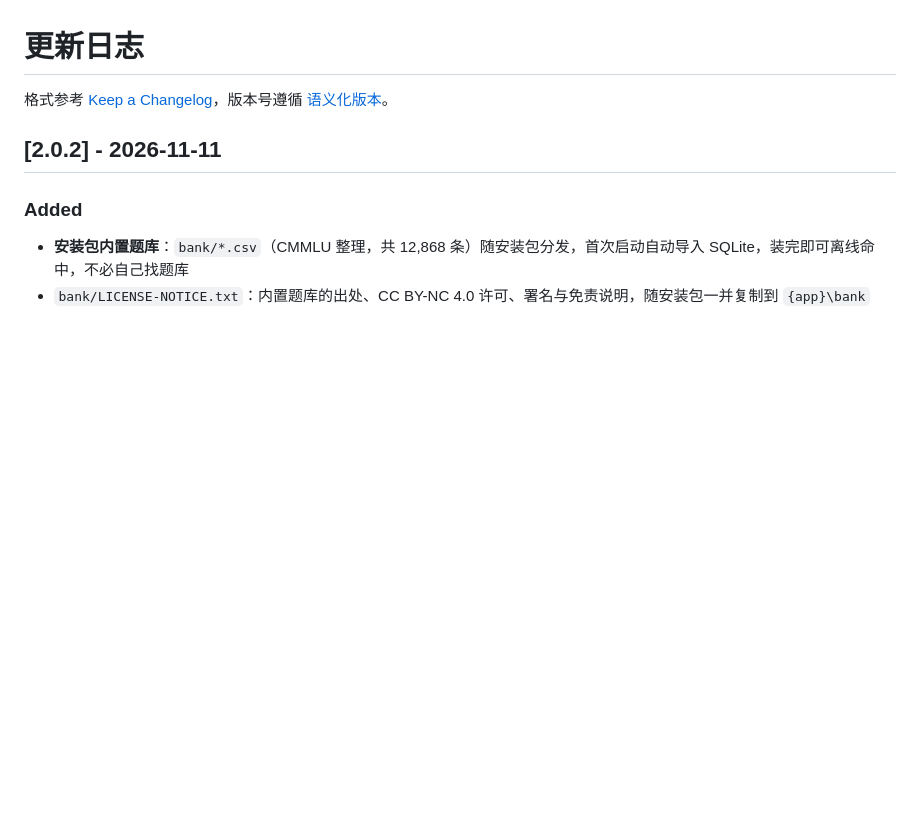
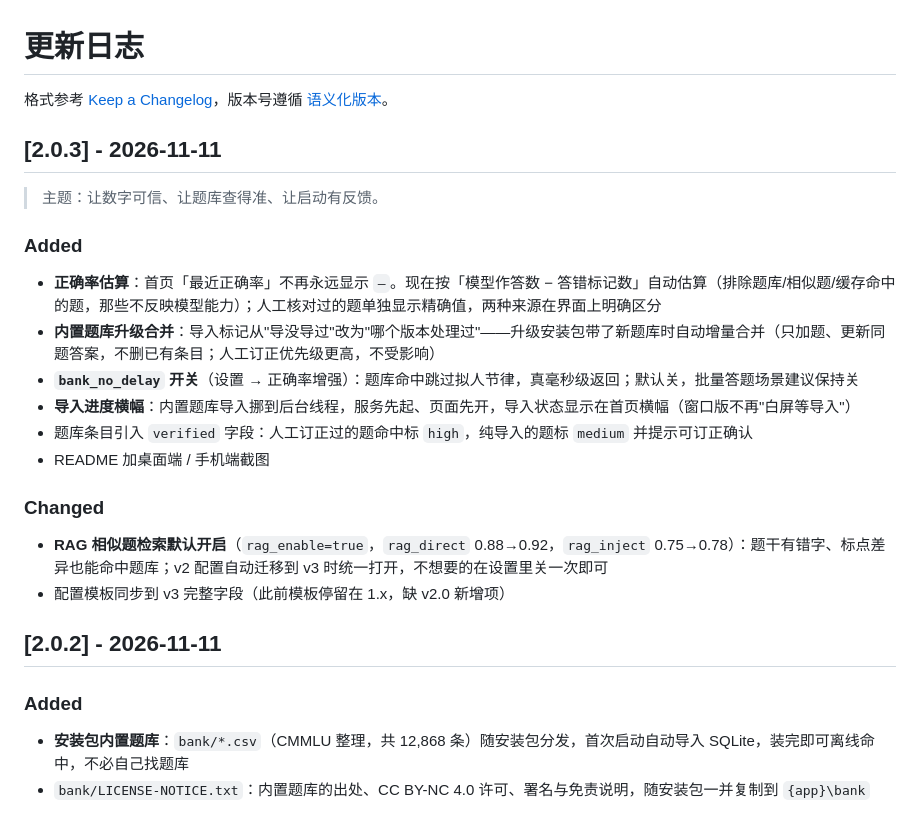
Before and after one commit to JiangYangx/ocs-ollama-relay, a Markdown page: CHANGELOG.md, the part around the change. Drawn GitHub-style; blank space fills up the shorter version.

```diff
--- a/CHANGELOG.md
+++ b/CHANGELOG.md
@@ -1,6 +1,24 @@
 # 更新日志
 
 格式参考 [Keep a Changelog](https://keepachangelog.com/zh-CN/1.1.0/)，版本号遵循 [语义化版本](https://semver.org/lang/zh-CN/)。
+
+## [2.0.3] - 2026-11-11
+
+> 主题：让数字可信、让题库查得准、让启动有反馈。
+
+### Added
+
+- **正确率估算**：首页「最近正确率」不再永远显示 `—`。现在按「模型作答数 − 答错标记数」自动估算（排除题库/相似题/缓存命中的题，那些不反映模型能力）；人工核对过的题单独显示精确值，两种来源在界面上明确区分
+- **内置题库升级合并**：导入标记从"导没导过"改为"哪个版本处理过"——升级安装包带了新题库时自动增量合并（只加题、更新同题答案，不删已有条目；人工订正优先级更高，不受影响）
+- **`bank_no_delay` 开关**（设置 → 正确率增强）：题库命中跳过拟人节律，真毫秒级返回；默认关，批量答题场景建议保持关
+- **导入进度横幅**：内置题库导入挪到后台线程，服务先起、页面先开，导入状态显示在首页横幅（窗口版不再"白屏等导入"）
+- 题库条目引入 `verified` 字段：人工订正过的题命中标 `high`，纯导入的题标 `medium` 并提示可订正确认
+- README 加桌面端 / 手机端截图
+
+### Changed
+
+- **RAG 相似题检索默认开启**（`rag_enable=true`，`rag_direct` 0.88→0.92，`rag_inject` 0.75→0.78）：题干有错字、标点差异也能命中题库；v2 配置自动迁移到 v3 时统一打开，不想要的在设置里关一次即可
+- 配置模板同步到 v3 完整字段（此前模板停留在 1.x，缺 v2.0 新增项）
 
 ## [2.0.2] - 2026-11-11
 
```
Also changed, not shown: README.md (+4 -0 lines), docs/手机端-首页.png (added), docs/桌面端-首页.png (added), 6 other files.
